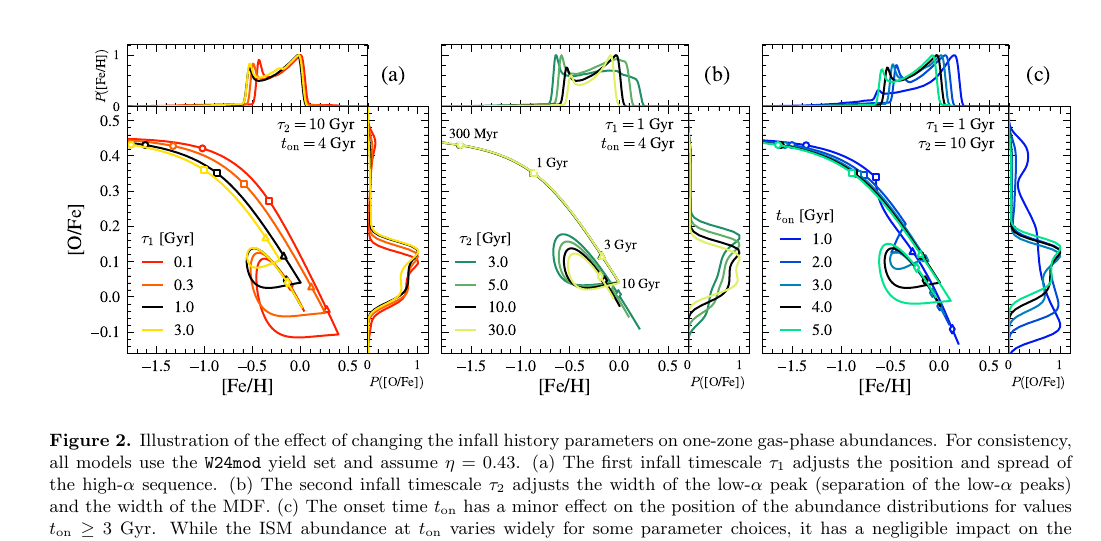
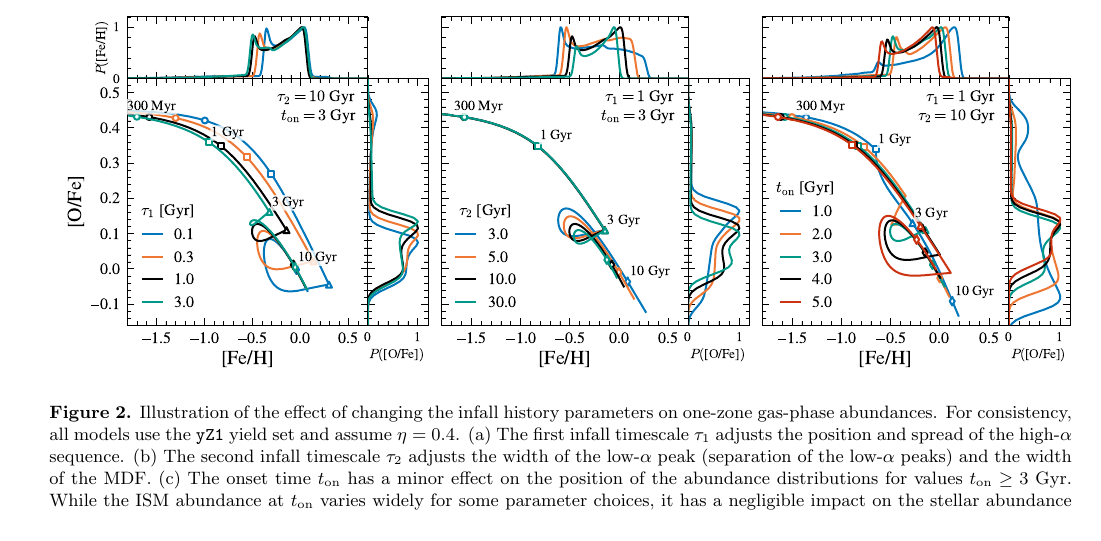
Before and after one commit to lodubay/twoinfall, a LaTeX paper (src/tex/ms.tex): part of page 6 of 10, cut so that both start at the same text. Compiled offline with pdfLaTeX.

Commit message:
Updates from Overleaf

```diff
--- a/src/tex/ms.tex
+++ b/src/tex/ms.tex
@@ -276,8 +276,8 @@ We use estimated ages from \citet[][hereafter \citetalias{leung_variational_2023
 
 \begin{figure*}
     \centering
-    \includegraphics{figures/onezone_params_low_yields.pdf}
-    \caption{Illustration of the effect of changing the infall history parameters on one-zone gas-phase abundances. For consistency, all models use the {\tt W24mod} yield set and assume $\eta=0.43$. (a) The first infall timescale $\tau_1$ adjusts the position and spread of the high-$\alpha$ sequence. (b) The second infall timescale $\tau_2$ adjusts the width of the low-$\alpha$ peak (separation of the low-$\alpha$ peaks) and the width of the MDF. (c) The onset time $t_{\rm on}$ has a minor effect on the position of the abundance distributions for values $t_{\rm on}\ge 3$ Gyr. While the ISM abundance at $t_{\rm on}$ varies widely for some parameter choices, it has a negligible impact on the stellar abundance distributions. Key takeaway: The second infall timescale $\tau_2$ is the most important parameter to fit the low-$\alpha$ sequence and MDF.}
+    \includegraphics{figures/onezone_params.pdf}
+    \caption{Illustration of the effect of changing the infall history parameters on one-zone gas-phase abundances. For consistency, all models use the {\tt yZ1} yield set and assume $\eta=0.4$. (a) The first infall timescale $\tau_1$ adjusts the position and spread of the high-$\alpha$ sequence. (b) The second infall timescale $\tau_2$ adjusts the width of the low-$\alpha$ peak (separation of the low-$\alpha$ peaks) and the width of the MDF. (c) The onset time $t_{\rm on}$ has a minor effect on the position of the abundance distributions for values $t_{\rm on}\ge 3$ Gyr. While the ISM abundance at $t_{\rm on}$ varies widely for some parameter choices, it has a negligible impact on the stellar abundance distributions. Key takeaway: The second infall timescale $\tau_2$ is the most important parameter to fit the low-$\alpha$ sequence and MDF.}
     \label{fig:twoinfall-parameters-low-yields}
 \end{figure*}
 
```
